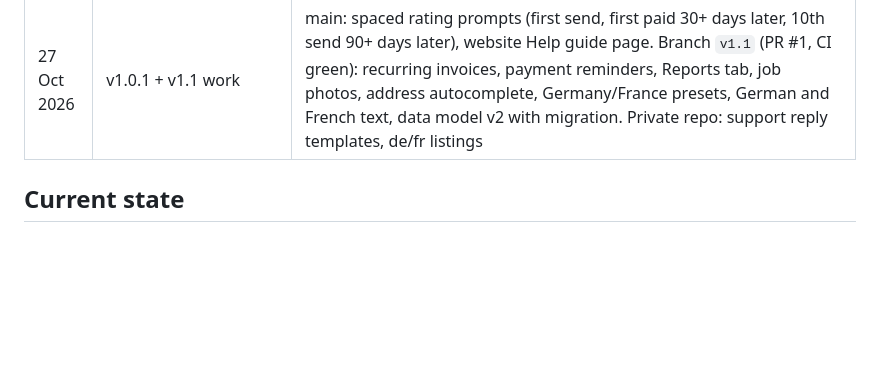
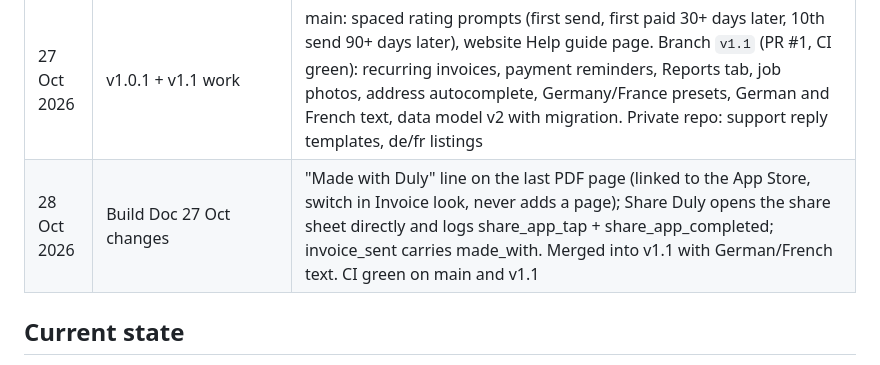
Before and after one commit to Gonzalo6282/InvoiceMaker, a Markdown page: docs/PROGRESS.md, the part around the change. GitHub-like rendering; blank space fills up the shorter version.

Commit message:
To-do/progress: Made with Duly and share events
Co-Authored-By: Claude Opus 5.5 <noreply@anthropic.com>
Claude-Session: https://claude.ai/code/session_019QRm3LbsAsBYc6Xp4m2qmL

```diff
--- a/docs/PROGRESS.md
+++ b/docs/PROGRESS.md
@@ -41,6 +41,7 @@ Updated after every task. Plan: `tasks/plan.md`. Task list: `tasks/todo.md`.
 | 26 Oct 2026 | v1.0.1 prep (no code) | UK App Store screenshots captured with the Screenshots workflow (region UK, iPhone 17 Pro Max + iPad Pro 13") and framed with UK wording (Quotes, Personalise, bank details); en-GB listing text and What's New draft in the private docs repo |
 | 26 Oct 2026 | v1.0.1 fixes | US spelling for en-US (Color, Canceled, Labor, ZIP code, Service call fee) via Localizable.xcstrings, UK/AU/CA keep UK spelling; Apple error 1000 on Delete account explains "Stop Using Apple ID", cancelling Apple's sheet shows nothing; Firebase "not yet configured" launch log removed (flag instead of FirebaseApp.app()). CI green |
 | 27 Oct 2026 | v1.0.1 + v1.1 work | main: spaced rating prompts (first send, first paid 30+ days later, 10th send 90+ days later), website Help guide page. Branch `v1.1` (PR #1, CI green): recurring invoices, payment reminders, Reports tab, job photos, address autocomplete, Germany/France presets, German and French text, data model v2 with migration. Private repo: support reply templates, de/fr listings |
+| 28 Oct 2026 | Build Doc 27 Oct changes | "Made with Duly" line on the last PDF page (linked to the App Store, switch in Invoice look, never adds a page); Share Duly opens the share sheet directly and logs share_app_tap + share_app_completed; invoice_sent carries made_with. Merged into v1.1 with German/French text. CI green on main and v1.1 |
 
 ## Current state
 - v1.0 is with App Review (submitted 24 Oct 2026). Phases 1–5 and 7 done; Phase 6 (launch video) not needed for now.
```
Also changed, not shown: tasks/todo.md (+3 -0 lines).
